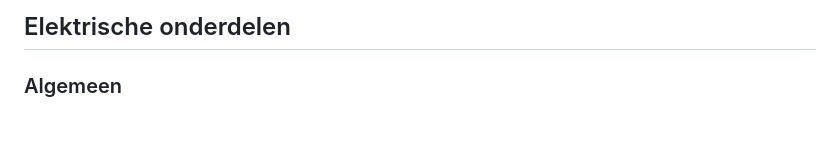
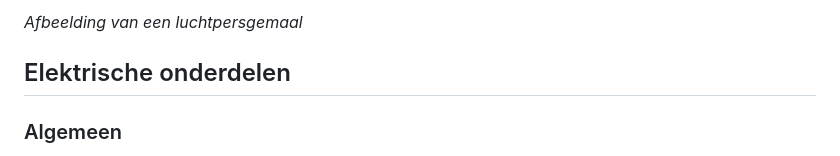
Before and after one commit to StichtingRIONED/gwsw-gemalen, a Markdown page: main.md, the part around one of its changes. GitHub-like rendering; blank space fills up the shorter version.

```diff
--- a/main.md
+++ b/main.md
@@ -151,5 +152,9 @@ Een compressor is een onderdeel van een luchtpersgemaal waarvan de volgende kenm
 
-## Elektrische onderdelen</a>
+*Afbeelding van een luchtpersgemaal*
+
+<a id="elektrisch"></a>
+
+## Elektrische onderdelen
 
 ### Algemeen
 
```
Also changed, not shown: other parts of main.md (+5 -4 lines).
